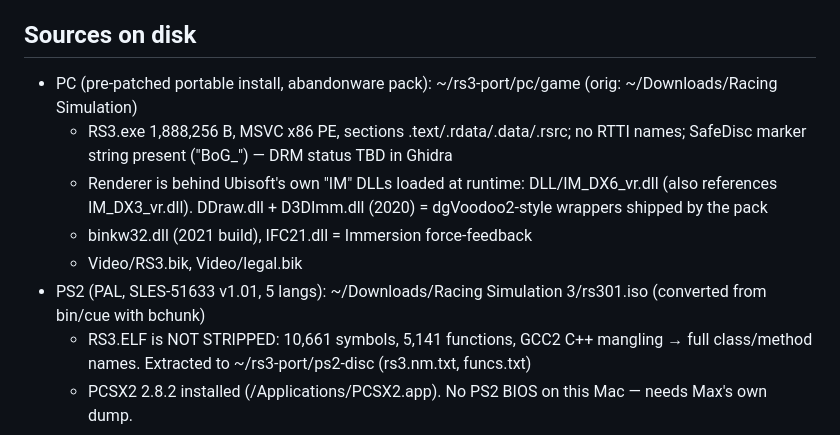
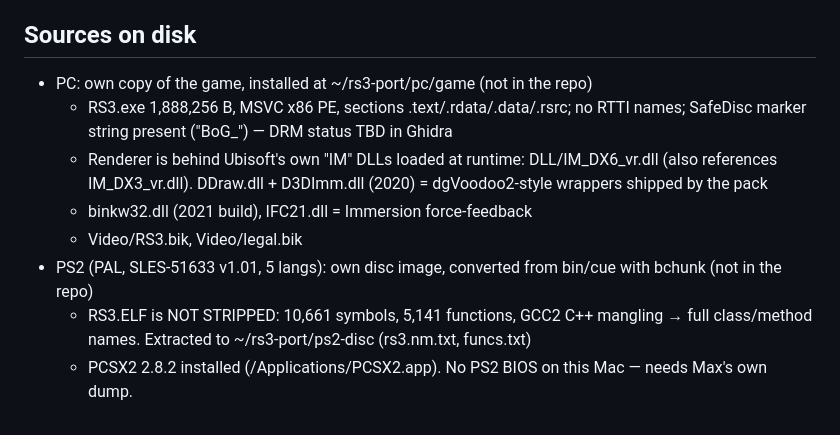
Before and after one commit to maxsorto/rs3-revival, a Markdown page: notes/README.md, the part around the change. Drawn GitHub-style.

Commit message:
Notes: drop local source paths; iOS meta tag
Co-Authored-By: Claude Fable 5.1 <noreply@anthropic.com>
Claude-Session: https://claude.ai/code/session_016tSJd9Y16q35QN6DTeiA13

```diff
--- a/notes/README.md
+++ b/notes/README.md
@@ -3,12 +3,12 @@
 Goal: bring RS3 back to life, ultimately as a browser build that runs on iOS Safari.
 
 ## Sources on disk
-- PC (pre-patched portable install, abandonware pack): ~/rs3-port/pc/game  (orig: ~/Downloads/Racing Simulation)
+- PC: own copy of the game, installed at ~/rs3-port/pc/game (not in the repo)
   - RS3.exe 1,888,256 B, MSVC x86 PE, sections .text/.rdata/.data/.rsrc; no RTTI names; SafeDisc marker string present ("BoG_") — DRM status TBD in Ghidra
   - Renderer is behind Ubisoft's own "IM" DLLs loaded at runtime: DLL/IM_DX6_vr.dll (also references IM_DX3_vr.dll). DDraw.dll + D3DImm.dll (2020) = dgVoodoo2-style wrappers shipped by the pack
   - binkw32.dll (2021 build), IFC21.dll = Immersion force-feedback
   - Video/RS3.bik, Video/legal.bik
-- PS2 (PAL, SLES-51633 v1.01, 5 langs): ~/Downloads/Racing Simulation 3/rs301.iso (converted from bin/cue with bchunk)
+- PS2 (PAL, SLES-51633 v1.01, 5 langs): own disc image, converted from bin/cue with bchunk (not in the repo)
   - RS3.ELF is NOT STRIPPED: 10,661 symbols, 5,141 functions, GCC2 C++ mangling → full class/method names. Extracted to ~/rs3-port/ps2-disc (rs3.nm.txt, funcs.txt)
   - PCSX2 2.8.2 installed (/Applications/PCSX2.app). No PS2 BIOS on this Mac — needs Max's own dump.
 
```
